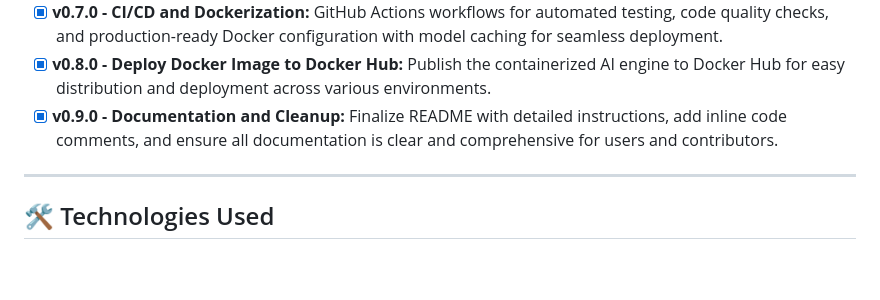
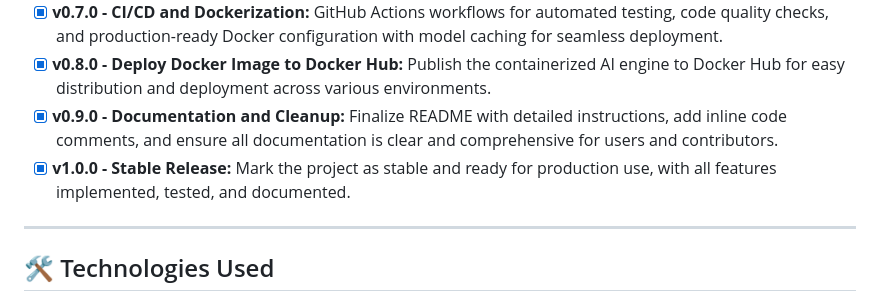
Before and after one commit to MarioCarvalhoBr/mlops-fastapi-template, a Markdown page: README.md, the part around the change. Drawn GitHub-style; blank space fills up the shorter version.

```diff
--- a/README.md
+++ b/README.md
@@ -74,6 +74,7 @@ Below is a preview of the Retail-AI MLOps Dashboard in action. *(Replace the pla
 - [x] **v0.7.0 - CI/CD and Dockerization:** GitHub Actions workflows for automated testing, code quality checks, and production-ready Docker configuration with model caching for seamless deployment.
 - [x] **v0.8.0 - Deploy Docker Image to Docker Hub:** Publish the containerized AI engine to Docker Hub for easy distribution and deployment across various environments.
 - [x] **v0.9.0 - Documentation and Cleanup:** Finalize README with detailed instructions, add inline code comments, and ensure all documentation is clear and comprehensive for users and contributors.
+- [x] **v1.0.0 - Stable Release:** Mark the project as stable and ready for production use, with all features implemented, tested, and documented.
 ---
 
 ## 🛠 Technologies Used
```
